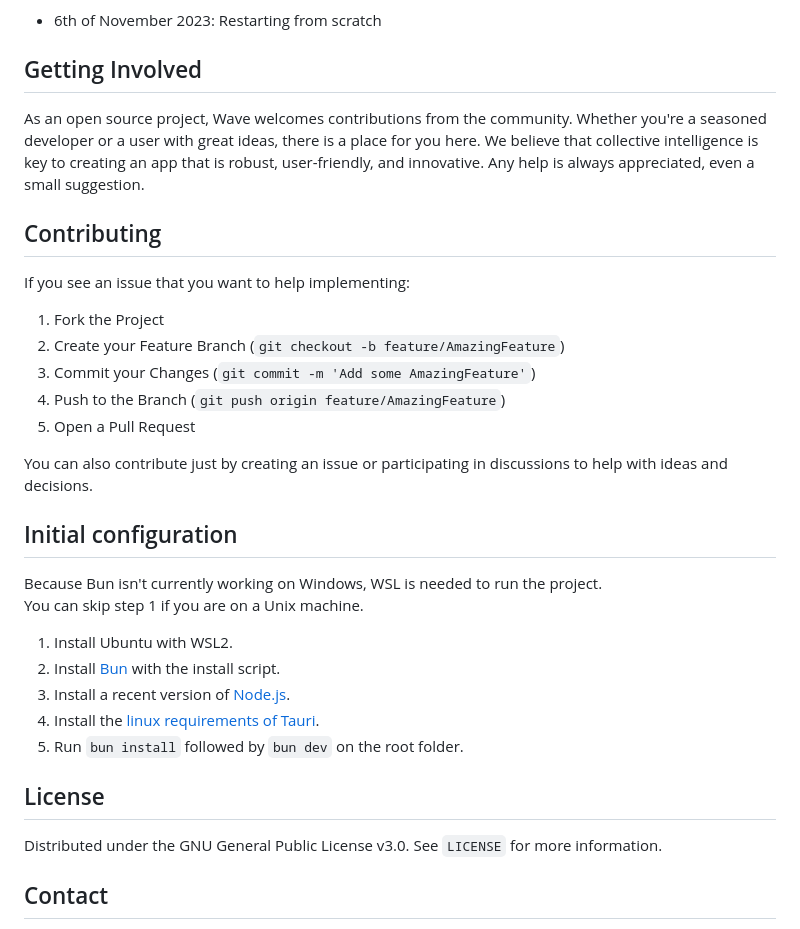
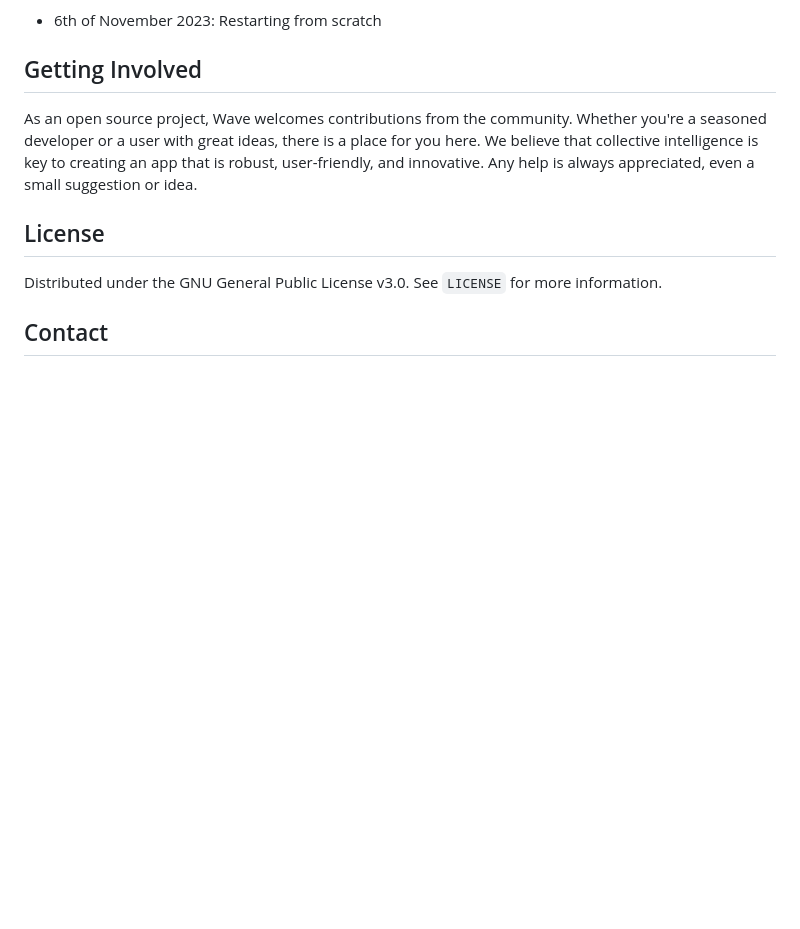
Before and after one commit to azomDev/Wave, a Markdown page: README.md, the part around the change. Rendered like a GitHub page; blank space fills up the shorter version.

```diff
--- a/README.md
+++ b/README.md
@@ -49,30 +49,7 @@ Stay tuned to this space for updates on our progress and ways you can get involv
 
 ## Getting Involved
 
-As an open source project, Wave welcomes contributions from the community. Whether you're a seasoned developer or a user with great ideas, there is a place for you here. We believe that collective intelligence is key to creating an app that is robust, user-friendly, and innovative. Any help is always appreciated, even a small suggestion.
-
-## Contributing
-
-If you see an issue that you want to help implementing:
-
-1. Fork the Project
-2. Create your Feature Branch (`git checkout -b feature/AmazingFeature`)
-3. Commit your Changes (`git commit -m 'Add some AmazingFeature'`)
-4. Push to the Branch (`git push origin feature/AmazingFeature`)
-5. Open a Pull Request
-
-You can also contribute just by creating an issue or participating in discussions to help with ideas and decisions.
-
-## Initial configuration
-
-Because Bun isn't currently working on Windows, WSL is needed to run the project.
-You can skip step 1 if you are on a Unix machine.
-
-1. Install Ubuntu with WSL2.
-2. Install [Bun](https://bun.sh) with the install script.
-3. Install a recent version of [Node.js](https://www.digitalocean.com/community/tutorials/how-to-install-node-js-on-ubuntu-20-04#option-3-installing-node-using-the-node-version-manager).
-4. Install the [linux requirements of Tauri](https://tauri.app/v1/guides/getting-started/prerequisites#setting-up-linux).
-5. Run `bun install` followed by `bun dev` on the root folder.
+As an open source project, Wave welcomes contributions from the community. Whether you're a seasoned developer or a user with great ideas, there is a place for you here. We believe that collective intelligence is key to creating an app that is robust, user-friendly, and innovative. Any help is always appreciated, even a small suggestion or idea.
 
 ## License
 
```
